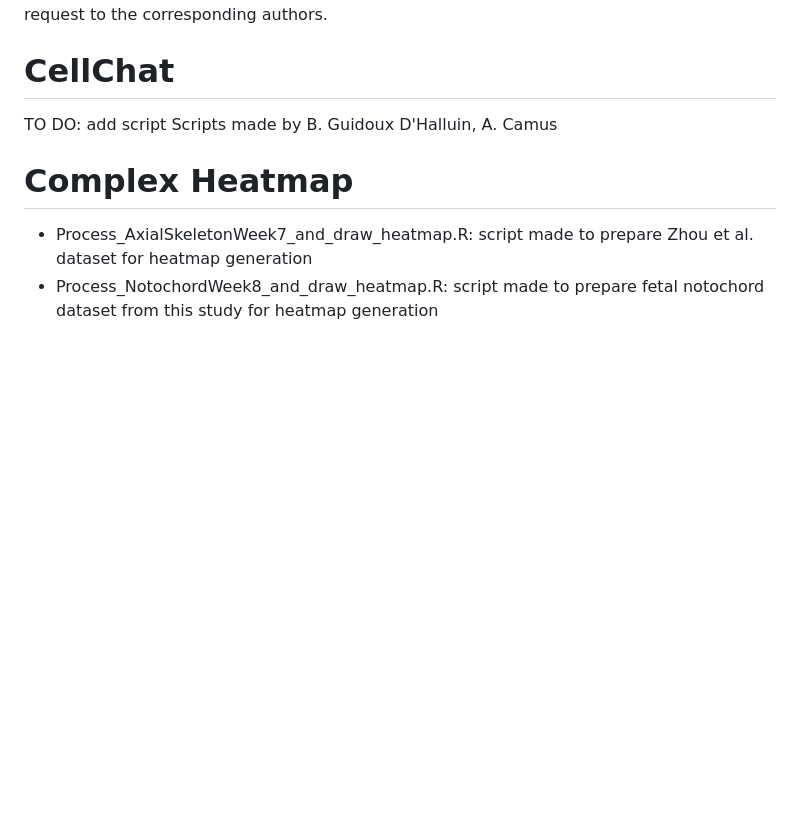
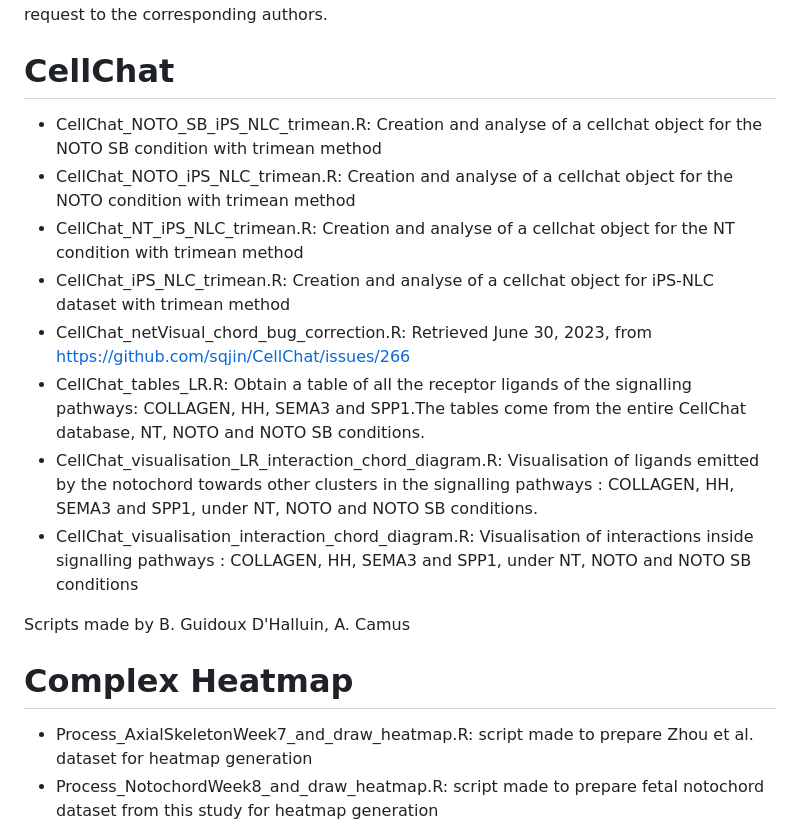
Before and after one commit to linxy29/NCL_differentiation, a Markdown page: README.md, the part around the change. GitHub-like rendering; blank space fills up the shorter version.

```diff
--- a/README.md
+++ b/README.md
@@ -3,8 +3,15 @@
 This GitHub repository contains all the scripts and main files that were used for the paper .... analyses and figures. Additonal data and processed files can be available upon reasonable request to the corresponding authors.
 
 # CellChat
+- CellChat_NOTO_SB_iPS_NLC_trimean.R: Creation and analyse of a cellchat object for the NOTO SB condition with trimean method
+- CellChat_NOTO_iPS_NLC_trimean.R: Creation and analyse of a cellchat object for the NOTO condition with trimean method
+- CellChat_NT_iPS_NLC_trimean.R: Creation and analyse of a cellchat object for the NT condition with trimean method
+- CellChat_iPS_NLC_trimean.R: Creation and analyse of a cellchat object for iPS-NLC dataset with trimean method
+- CellChat_netVisual_chord_bug_correction.R: Retrieved June 30, 2023, from https://github.com/sqjin/CellChat/issues/266
+- CellChat_tables_LR.R: Obtain a table of all the receptor ligands of the signalling pathways: COLLAGEN, HH, SEMA3 and SPP1.The tables come from the entire CellChat database, NT, NOTO and NOTO SB conditions.
+- CellChat_visualisation_LR_interaction_chord_diagram.R: Visualisation of ligands emitted by the notochord towards other clusters in the signalling pathways : COLLAGEN, HH, SEMA3 and SPP1, under NT, NOTO and NOTO SB conditions.
+- CellChat_visualisation_interaction_chord_diagram.R: Visualisation of interactions inside signalling pathways : COLLAGEN, HH, SEMA3 and SPP1, under NT, NOTO and NOTO SB conditions
 
-TO DO: add script
 Scripts made by B. Guidoux D'Halluin, A. Camus
 
 # Complex Heatmap
```
